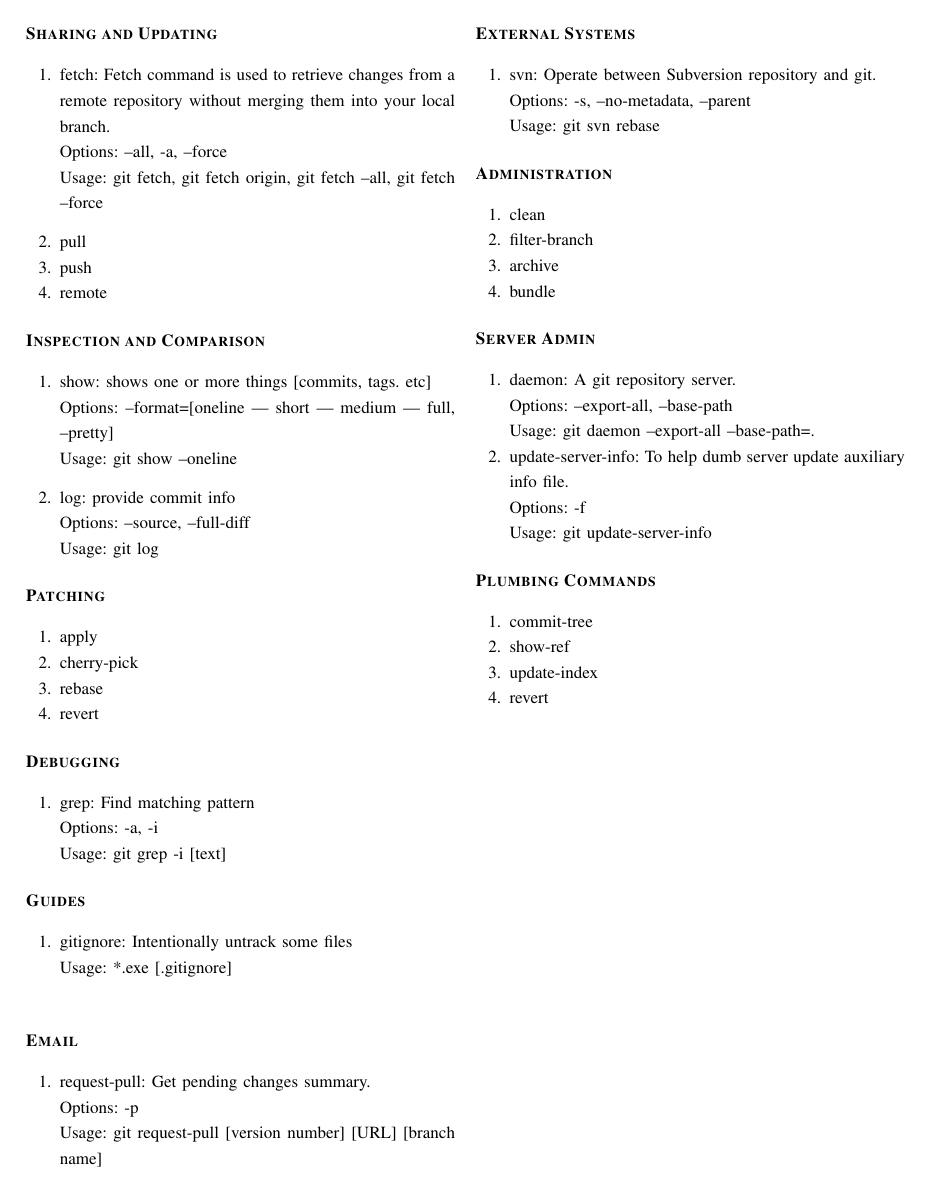
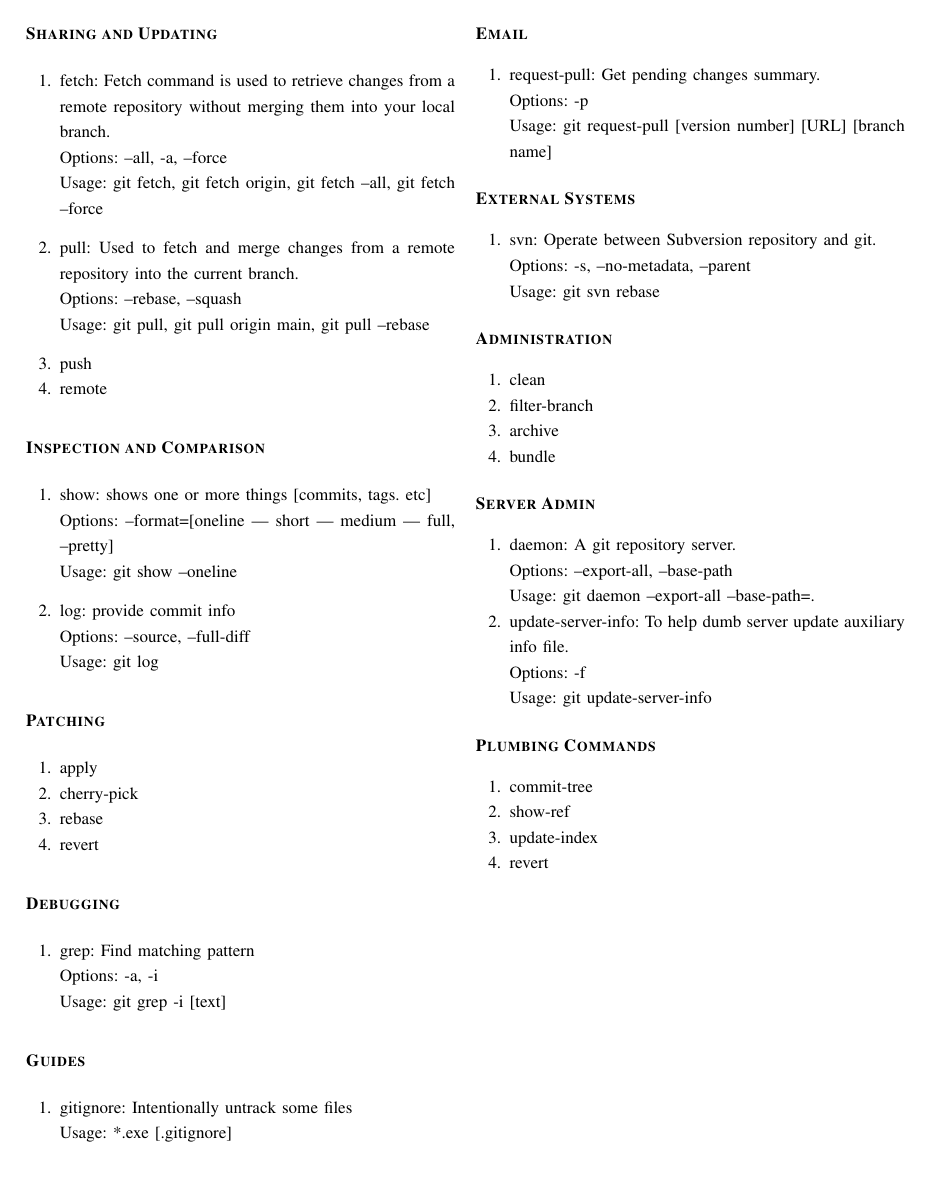
Before and after one commit to msaf9/Git-Cheatsheet, a LaTeX paper (Git-Cheatsheet.tex): page 2 of 2. Compiled offline with pdfLaTeX.

Commit message:
WIP: add pull command

```diff
--- a/Git-Cheatsheet.tex
+++ b/Git-Cheatsheet.tex
@@ -118,7 +118,10 @@
   Options: --all, -a, --force\\
   Usage: git fetch, git fetch origin, git fetch --all, git fetch --force
   \vspace{8pt}
-  \item pull
+  \item pull: Used to fetch and merge changes from a remote repository into the current branch.\\
+  Options: --rebase, --squash\\
+  Usage: git pull, git pull origin main, git pull --rebase
+  \vspace{8pt}
   \item push
   \item remote
 \end{gitcommands}
```
Also changed, not shown: Git-Cheatsheet.pdf.
